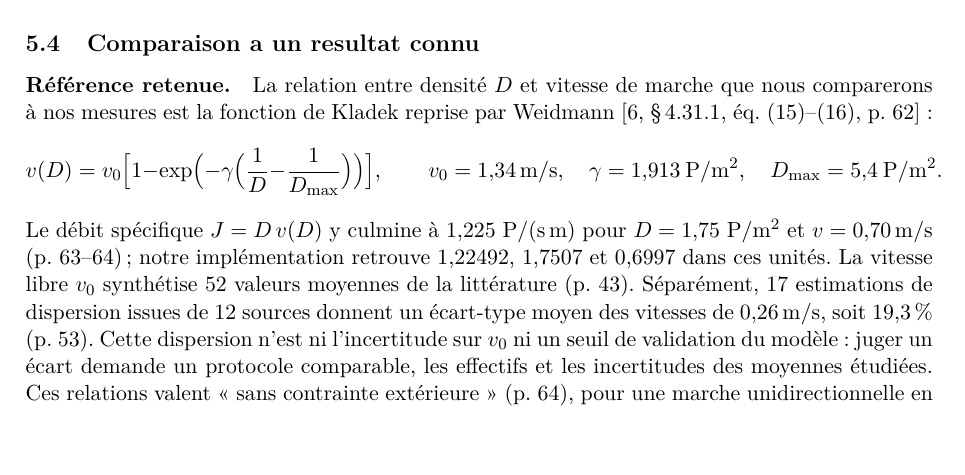
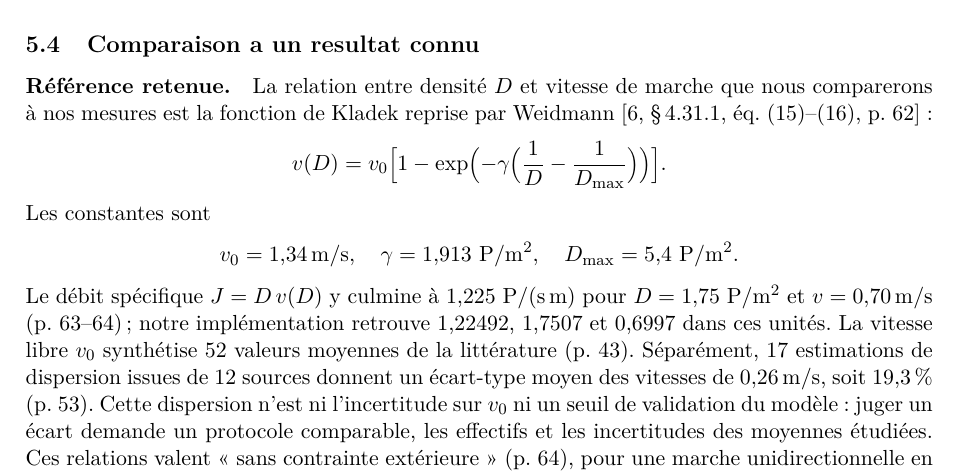
Before and after one commit to ViscoCrowd/ViscoCrowd-simulation, a LaTeX paper (report/main.tex, which reads report/sections/05-validation.tex): part of page 9 of 12, cut so that both start at the same text, the shorter picture padded with empty space. Compiled offline with pdfLaTeX.

Commit message:
docs(rapport): garder la formule de Weidmann dans les marges

```diff
--- a/report/sections/05-validation.tex
+++ b/report/sections/05-validation.tex
@@ -102,8 +102,10 @@ restent à étudier avant de conclure sur la problématique.
 marche que nous comparerons à nos mesures est la fonction de Kladek reprise par
 Weidmann~\cite[\S\,4.31.1, éq.~(15)--(16), p.~62]{weidmann1993} :
 \[
-v(D)=v_0\Bigl[1-\exp\Bigl(-\gamma\Bigl(\frac1D-\frac1{D_{\max}}\Bigr)\Bigr)\Bigr],
-\qquad
+v(D)=v_0\Bigl[1-\exp\Bigl(-\gamma\Bigl(\frac1D-\frac1{D_{\max}}\Bigr)\Bigr)\Bigr].
+\]
+Les constantes sont
+\[
 v_0=\SI{1.34}{\metre\per\second},\quad
 \gamma=\num{1.913}~\mathrm{P/m^2},\quad
 D_{\max}=\num{5.4}~\mathrm{P/m^2}.
```
